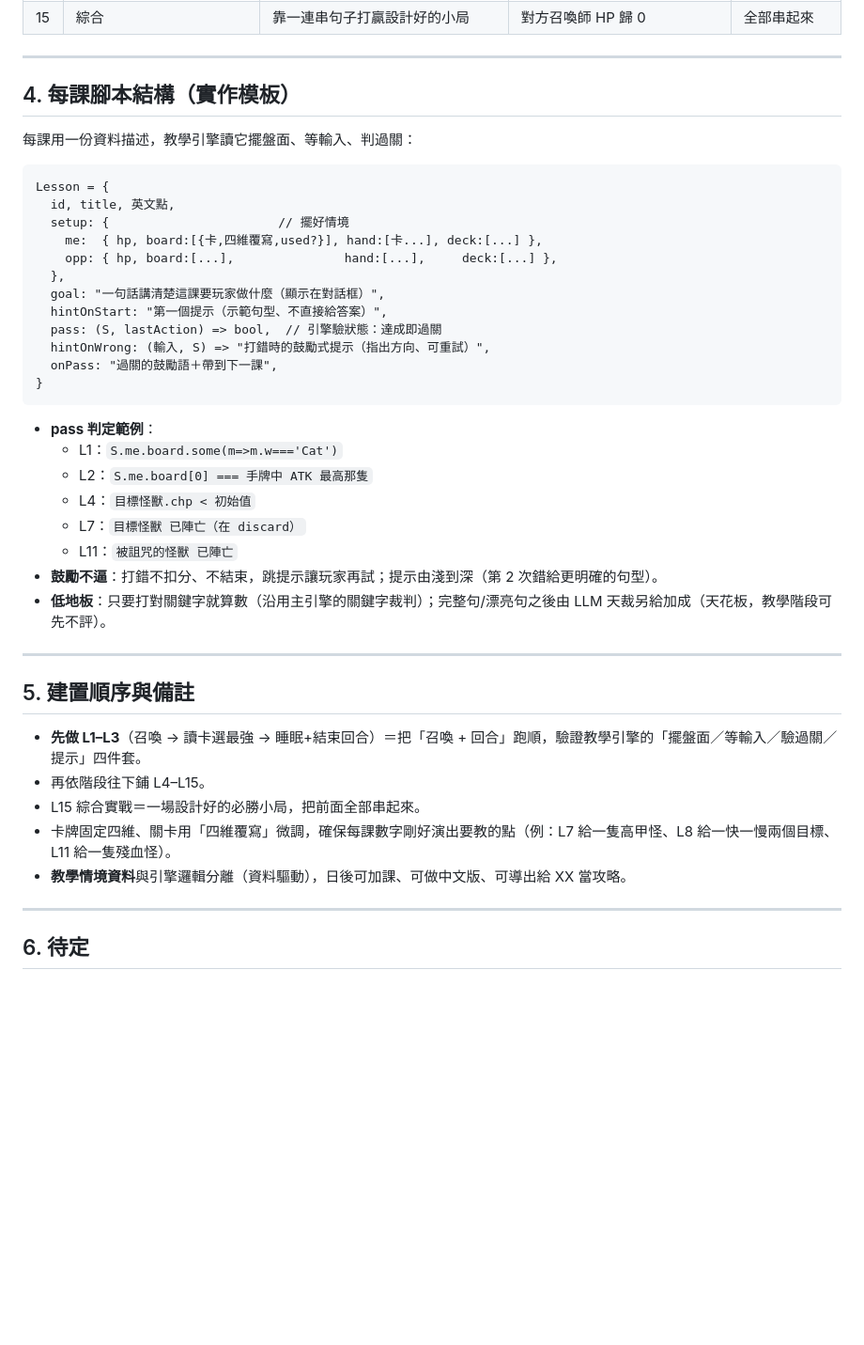
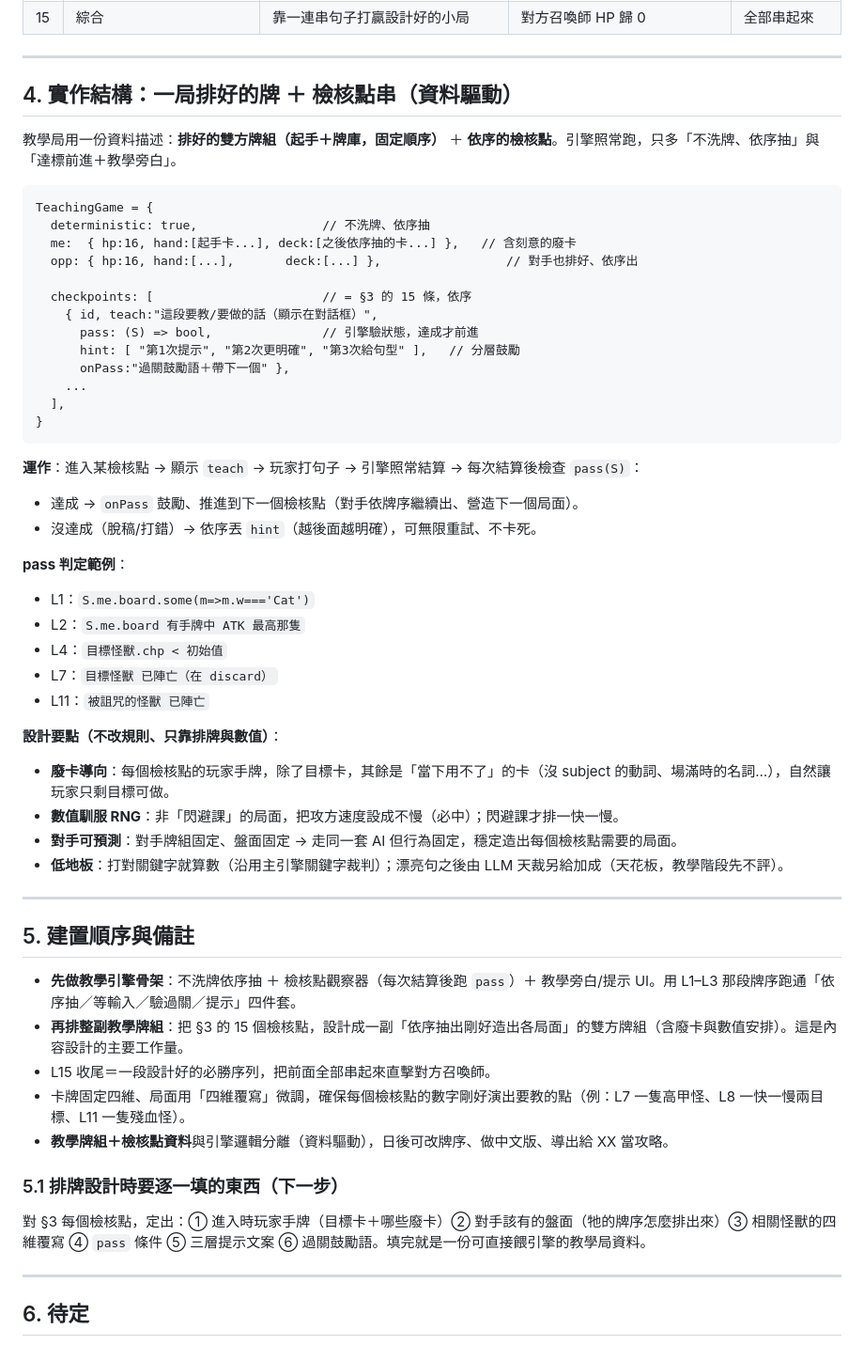
Before and after one commit to colombo0718/strategy-space, a Markdown page: SentenceSummoner/TEACHING-CURRICULUM.md, the part around one of its changes. Shown at 94% size. Rendered like a GitHub page; blank space fills up the shorter version.

Commit message:
造句召喚師：教學課程設計改為『一局貫穿』架構——不切獨立關卡，改用排好的雙方牌組(不洗牌依序抽)+廢卡自然限制導向目標+檢核點串，絕不改規則禁止玩家；RNG靠數值馴服；更新§1/§2/§4/§5與實作結構、排牌設計清單
Co-Authored-By: Claude Opus 4.8 <noreply@anthropic.com>

````diff
--- a/SentenceSummoner/TEACHING-CURRICULUM.md
+++ b/SentenceSummoner/TEACHING-CURRICULUM.md
@@ -79,43 +90,56 @@
 
 ---
 
-## 4. 每課腳本結構（實作模板）
+## 4. 實作結構：一局排好的牌 ＋ 檢核點串（資料驅動）
 
-每課用一份資料描述，教學引擎讀它擺盤面、等輸入、判過關：
+教學局用一份資料描述：**排好的雙方牌組（起手＋牌庫，固定順序）** ＋ **依序的檢核點**。引擎照常跑，只多「不洗牌、依序抽」與「達標前進＋教學旁白」。
 
 ```
-Lesson = {
-  id, title, 英文點,
-  setup: {                       // 擺好情境
-    me:  { hp, board:[{卡,四維覆寫,used?}], hand:[卡...], deck:[...] },
-    opp: { hp, board:[...],               hand:[...],     deck:[...] },
-  },
-  goal: "一句話講清楚這課要玩家做什麼（顯示在對話框）",
-  hintOnStart: "第一個提示（示範句型、不直接給答案）",
-  pass: (S, lastAction) => bool,  // 引擎驗狀態：達成即過關
-  hintOnWrong: (輸入, S) => "打錯時的鼓勵式提示（指出方向、可重試）",
-  onPass: "過關的鼓勵語＋帶到下一課",
+TeachingGame = {
+  deterministic: true,                 // 不洗牌、依序抽
+  me:  { hp:16, hand:[起手卡...], deck:[之後依序抽的卡...] },   // 含刻意的廢卡
+  opp: { hp:16, hand:[...],       deck:[...] },                 // 對手也排好、依序出
+
+  checkpoints: [                       // = §3 的 15 條，依序
+    { id, teach:"這段要教/要做的話（顯示在對話框）",
+      pass: (S) => bool,               // 引擎驗狀態，達成才前進
+      hint: [ "第1次提示", "第2次更明確", "第3次給句型" ],   // 分層鼓勵
+      onPass:"過關鼓勵語＋帶下一個" },
+    ...
+  ],
 }
 ```
 
-- **pass 判定範例**：
-  - L1：`S.me.board.some(m=>m.w==='Cat')`
-  - L2：`S.me.board[0] === 手牌中 ATK 最高那隻`
-  - L4：`目標怪獸.chp < 初始值`
-  - L7：`目標怪獸 已陣亡（在 discard）`
-  - L11：`被詛咒的怪獸 已陣亡`
-- **鼓勵不逼**：打錯不扣分、不結束，跳提示讓玩家再試；提示由淺到深（第 2 次錯給更明確的句型）。
-- **低地板**：只要打對關鍵字就算數（沿用主引擎的關鍵字裁判）；完整句/漂亮句之後由 LLM 天裁另給加成（天花板，教學階段可先不評）。
+**運作**：進入某檢核點 → 顯示 `teach` → 玩家打句子 → 引擎照常結算 → 每次結算後檢查 `pass(S)`：
+- 達成 → `onPass` 鼓勵、推進到下一個檢核點（對手依牌序繼續出、營造下一個局面）。
+- 沒達成（脫稿/打錯）→ 依序丟 `hint`（越後面越明確），可無限重試、不卡死。
+
+**pass 判定範例**：
+- L1：`S.me.board.some(m=>m.w==='Cat')`
+- L2：`S.me.board 有手牌中 ATK 最高那隻`
+- L4：`目標怪獸.chp < 初始值`
+- L7：`目標怪獸 已陣亡（在 discard）`
+- L11：`被詛咒的怪獸 已陣亡`
+
+**設計要點（不改規則、只靠排牌與數值）**：
+- **廢卡導向**：每個檢核點的玩家手牌，除了目標卡，其餘是「當下用不了」的卡（沒 subject 的動詞、場滿時的名詞…），自然讓玩家只剩目標可做。
+- **數值馴服 RNG**：非「閃避課」的局面，把攻方速度設成不慢（必中）；閃避課才排一快一慢。
+- **對手可預測**：對手牌組固定、盤面固定 → 走同一套 AI 但行為固定，穩定造出每個檢核點需要的局面。
+- **低地板**：打對關鍵字就算數（沿用主引擎關鍵字裁判）；漂亮句之後由 LLM 天裁另給加成（天花板，教學階段先不評）。
 
 ---
 
 ## 5. 建置順序與備註
 
-- **先做 L1–L3**（召喚 → 讀卡選最強 → 睡眠+結束回合）＝把「召喚 + 回合」跑順，驗證教學引擎的「擺盤面／等輸入／驗過關／提示」四件套。
-- 再依階段往下鋪 L4–L15。
-- L15 綜合實戰＝一場設計好的必勝小局，把前面全部串起來。
-- 卡牌固定四維、關卡用「四維覆寫」微調，確保每課數字剛好演出要教的點（例：L7 給一隻高甲怪、L8 給一快一慢兩個目標、L11 給一隻殘血怪）。
-- **教學情境資料**與引擎邏輯分離（資料驅動），日後可加課、可做中文版、可導出給 XX 當攻略。
+- **先做教學引擎骨架**：不洗牌依序抽 ＋ 檢核點觀察器（每次結算後跑 `pass`）＋ 教學旁白/提示 UI。用 L1–L3 那段牌序跑通「依序抽／等輸入／驗過關／提示」四件套。
+- **再排整副教學牌組**：把 §3 的 15 個檢核點，設計成一副「依序抽出剛好造出各局面」的雙方牌組（含廢卡與數值安排）。這是內容設計的主要工作量。
+- L15 收尾＝一段設計好的必勝序列，把前面全部串起來直擊對方召喚師。
+- 卡牌固定四維、局面用「四維覆寫」微調，確保每個檢核點的數字剛好演出要教的點（例：L7 一隻高甲怪、L8 一快一慢兩目標、L11 一隻殘血怪）。
+- **教學牌組＋檢核點資料**與引擎邏輯分離（資料驅動），日後可改牌序、做中文版、導出給 XX 當攻略。
+
+### 5.1 排牌設計時要逐一填的東西（下一步）
+
+對 §3 每個檢核點，定出：① 進入時玩家手牌（目標卡＋哪些廢卡）② 對手該有的盤面（牠的牌序怎麼排出來）③ 相關怪獸的四維覆寫 ④ `pass` 條件 ⑤ 三層提示文案 ⑥ 過關鼓勵語。填完就是一份可直接餵引擎的教學局資料。
 
 ---
 
````
Also changed, not shown: other parts of SentenceSummoner/TEACHING-CURRICULUM.md (+16 -5 lines).
